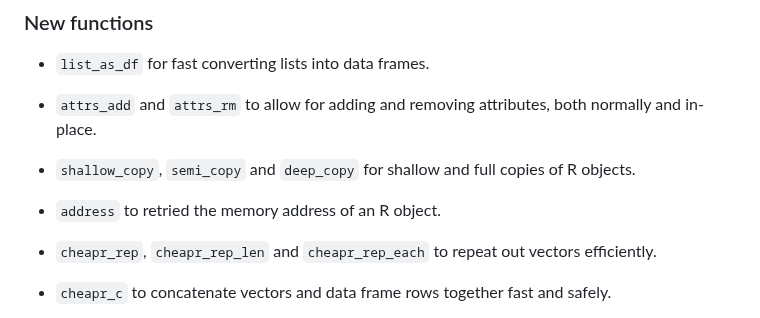
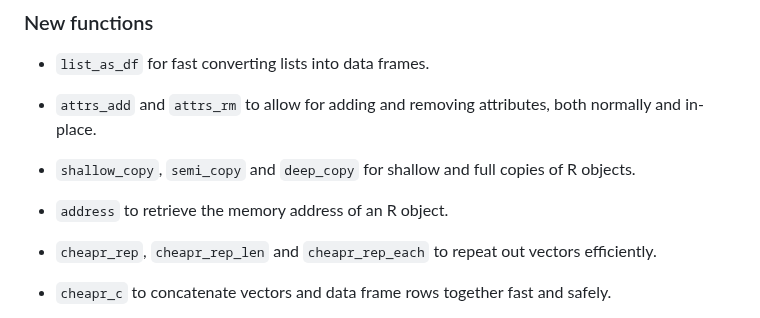
Before and after one commit to NicChr/cheapr, a Markdown page: NEWS.md, the part around the change. GitHub-like rendering.

Commit message:
Fixed spelling mistake.

```diff
--- a/NEWS.md
+++ b/NEWS.md
@@ -12,7 +12,7 @@ both normally and in-place.
 - `shallow_copy`, `semi_copy` and `deep_copy` for shallow
 and full copies of R objects.
 
-- `address` to retried the memory address of an R object.
+- `address` to retrieve the memory address of an R object.
 
 - `cheapr_rep`, `cheapr_rep_len` and `cheapr_rep_each` to repeat out vectors
 efficiently.
```
